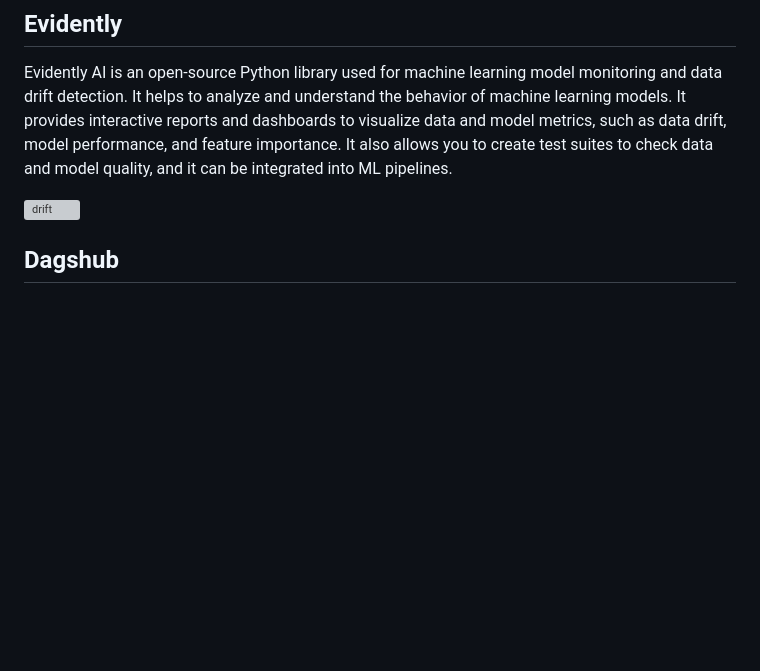
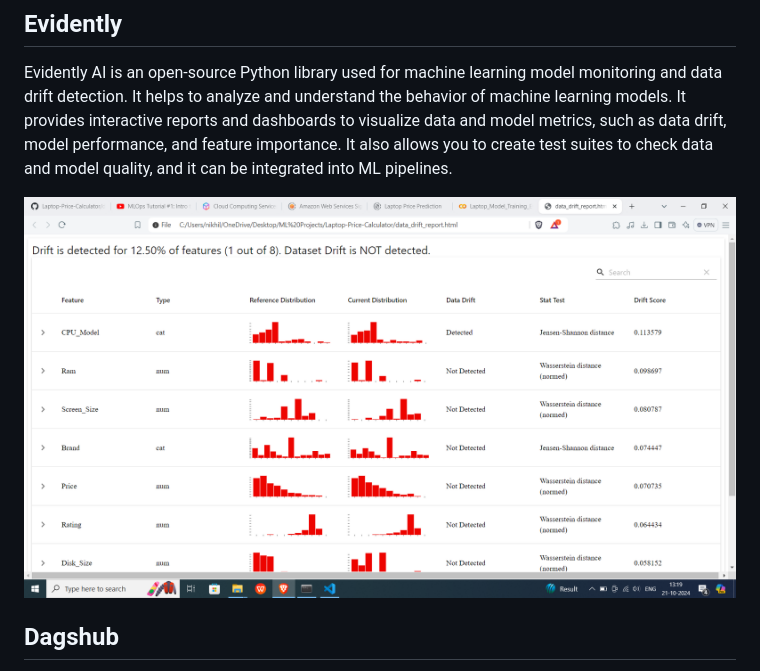
Before and after one commit to nikhil-xyz/Laptop-Price-Calculator, a Markdown page: README.md, the part around the change. Rendered like a GitHub page; blank space fills up the shorter version; grey boxes are pictures that could not be loaded.

```diff
--- a/README.md
+++ b/README.md
@@ -86,7 +86,7 @@ records = collection.find()
 ## Evidently
 Evidently AI is an open-source Python library used for machine learning model monitoring and data drift detection. It helps to analyze and understand the behavior of machine learning models. It provides interactive reports and dashboards to visualize data and model metrics, such as data drift, model performance, and feature importance. It also allows you to create test suites to check data and model quality, and it can be integrated into ML pipelines.
 
-![drift]([flowchart\drift.png](https://raw.githubusercontent.com/nikhil-xyz/Laptop-Price-Calculator/refs/heads/main/data_drift_report.html))
+![drift](https://github.com/nikhil-xyz/Laptop-Price-Calculator/blob/main/flowchart/drift.png?raw=true)
 
 
 
```
